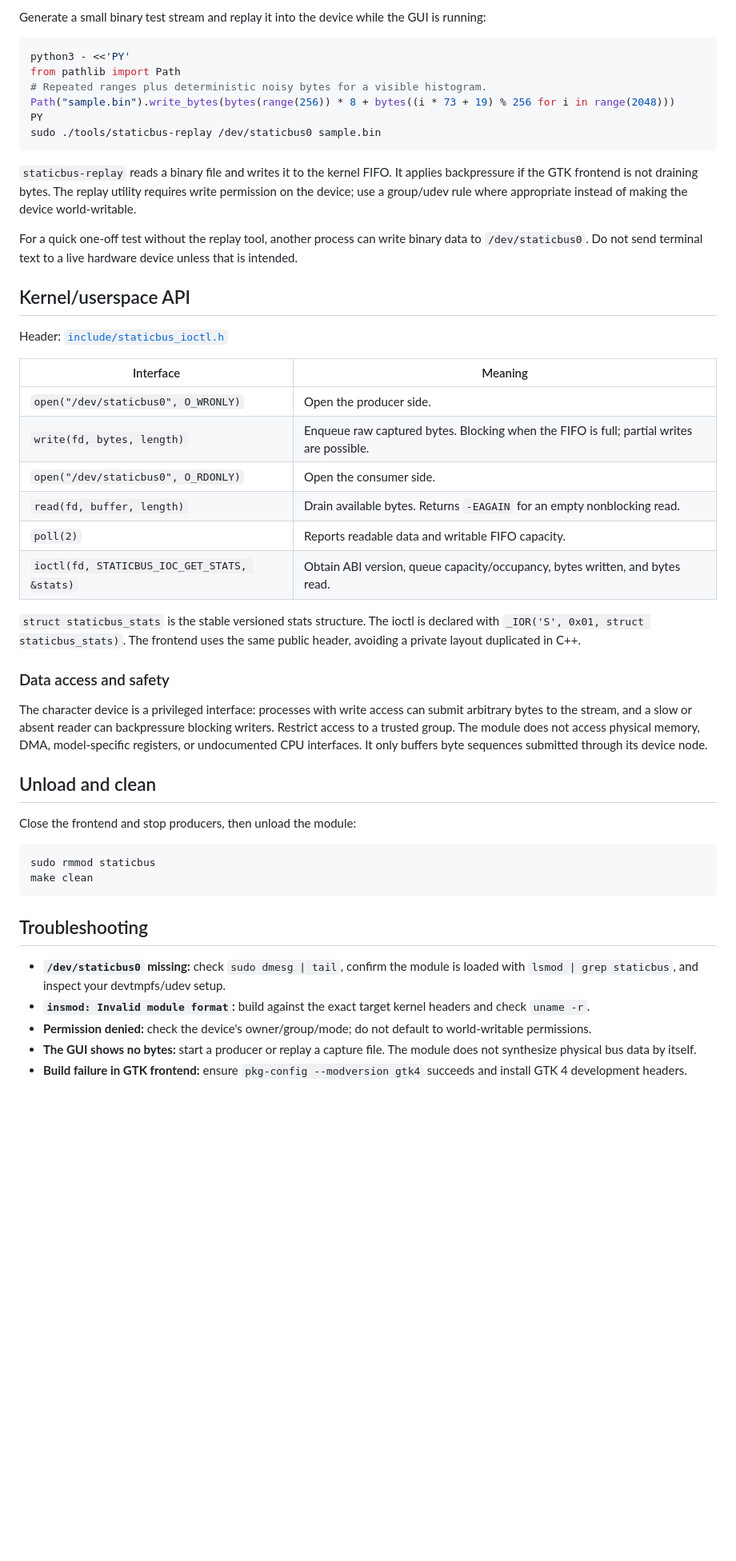
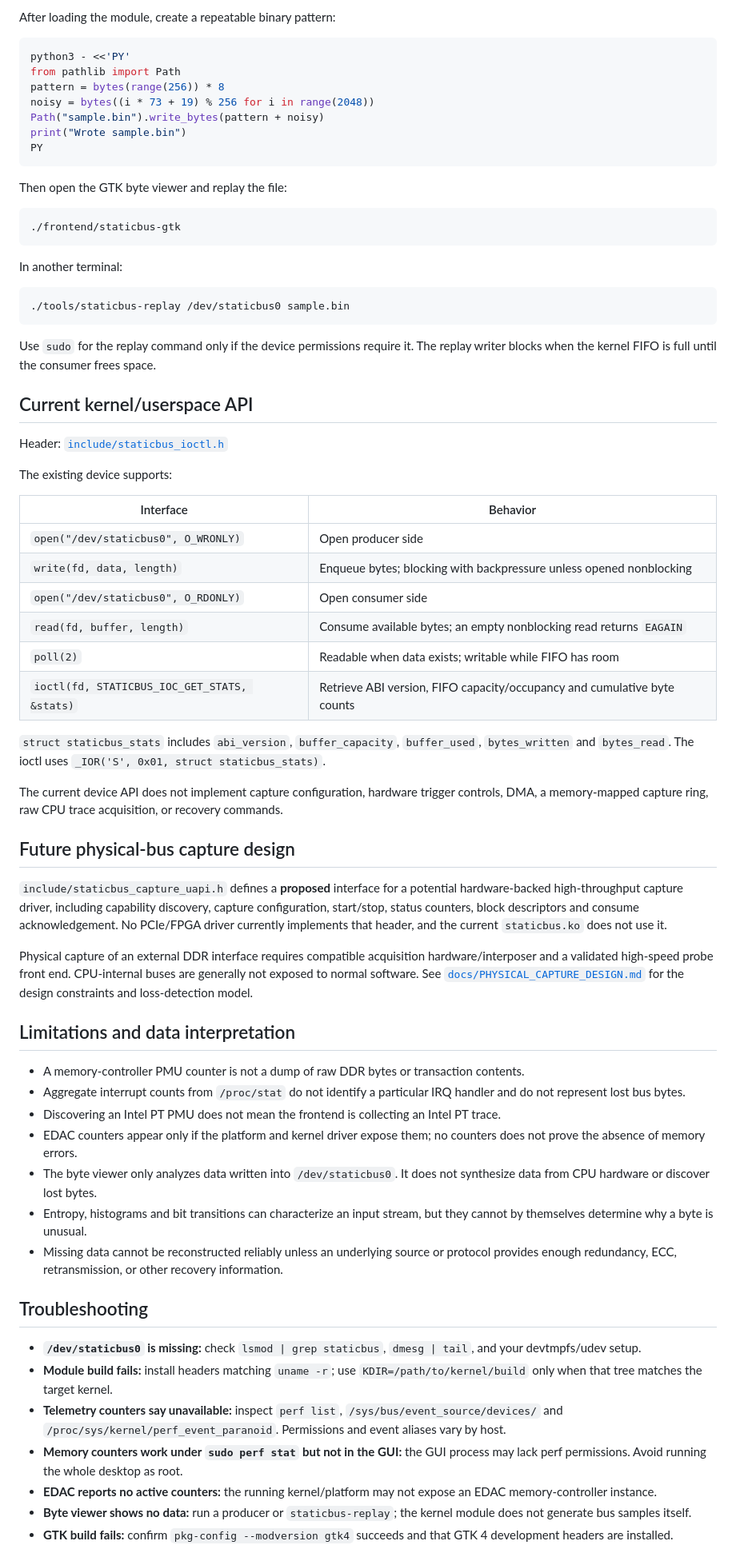
Before and after one commit to jordanlegare/static, a Markdown page: README.md, the part around one of its changes. Shown at 80% size. Drawn GitHub-style; blank space fills up the shorter version.

Commit message:
Rewrite README to match implemented code and limitations

````diff
--- a/README.md
+++ b/README.md
@@ -158,52 +236,72 @@ The UI reconnects periodically if the device is not yet available. “Pause view
 
-Generate a small binary test stream and replay it into the device while the GUI is running:
+After loading the module, create a repeatable binary pattern:
 
 ```sh
 python3 - <<'PY'
 from pathlib import Path
-# Repeated ranges plus deterministic noisy bytes for a visible histogram.
-Path("sample.bin").write_bytes(bytes(range(256)) * 8 + bytes((i * 73 + 19) % 256 for i in range(2048)))
+pattern = bytes(range(256)) * 8
+noisy = bytes((i * 73 + 19) % 256 for i in range(2048))
+Path("sample.bin").write_bytes(pattern + noisy)
+print("Wrote sample.bin")
 PY
-sudo ./tools/staticbus-replay /dev/staticbus0 sample.bin
 ```
 
-`staticbus-replay` reads a binary file and writes it to the kernel FIFO. It applies backpressure if the GTK frontend is not draining bytes. The replay utility requires write permission on the device; use a group/udev rule where appropriate instead of making the device world-writable.
+Then open the GTK byte viewer and replay the file:
 
-For a quick one-off test without the replay tool, another process can write binary data to `/dev/staticbus0`. Do not send terminal text to a live hardware device unless that is intended.
+```sh
+./frontend/staticbus-gtk
+```
 
-## Kernel/userspace API
+In another terminal:
+
+```sh
+./tools/staticbus-replay /dev/staticbus0 sample.bin
+```
+
+Use `sudo` for the replay command only if the device permissions require it. The replay writer blocks when the kernel FIFO is full until the consumer frees space.
+
+## Current kernel/userspace API
 
 Header: [`include/staticbus_ioctl.h`](include/staticbus_ioctl.h)
 
-| Interface | Meaning |
+The existing device supports:
+
+| Interface | Behavior |
 |---|---|
-| `open("/dev/staticbus0", O_WRONLY)` | Open the producer side. |
-| `write(fd, bytes, length)` | Enqueue raw captured bytes. Blocking when the FIFO is full; partial writes are possible. |
-| `open("/dev/staticbus0", O_RDONLY)` | Open the consumer side. |
-| `read(fd, buffer, length)` | Drain available bytes. Returns `-EAGAIN` for an empty nonblocking read. |
-| `poll(2)` | Reports readable data and writable FIFO capacity. |
-| `ioctl(fd, STATICBUS_IOC_GET_STATS, &stats)` | Obtain ABI version, queue capacity/occupancy, bytes written, and bytes read. |
+| `open("/dev/staticbus0", O_WRONLY)` | Open producer side |
+| `write(fd, data, length)` | Enqueue bytes; blocking with backpressure unless opened nonblocking |
+| `open("/dev/staticbus0", O_RDONLY)` | Open consumer side |
+| `read(fd, buffer, length)` | Consume available bytes; an empty nonblocking read returns `EAGAIN` |
+| `poll(2)` | Readable when data exists; writable while FIFO has room |
+| `ioctl(fd, STATICBUS_IOC_GET_STATS, &stats)` | Retrieve ABI version, FIFO capacity/occupancy and cumulative byte counts |
 
-`struct staticbus_stats` is the stable versioned stats structure. The ioctl is declared with `_IOR('S', 0x01, struct staticbus_stats)`. The frontend uses the same public header, avoiding a private layout duplicated in C++.
+`struct staticbus_stats` includes `abi_version`, `buffer_capacity`, `buffer_used`, `bytes_written` and `bytes_read`. The ioctl uses `_IOR('S', 0x01, struct staticbus_stats)`.
 
-### Data access and safety
+The current device API does not implement capture configuration, hardware trigger controls, DMA, a memory-mapped capture ring, raw CPU trace acquisition, or recovery commands.
 
-The character device is a privileged interface: processes with write access can submit arbitrary bytes to the stream, and a slow or absent reader can backpressure blocking writers. Restrict access to a trusted group. The module does not access physical memory, DMA, model-specific registers, or undocumented CPU interfaces. It only buffers byte sequences submitted through its device node.
+## Future physical-bus capture design
 
-## Unload and clean
+`include/staticbus_capture_uapi.h` defines a **proposed** interface for a potential hardware-backed high-throughput capture driver, including capability discovery, capture configuration, start/stop, status counters, block descriptors and consume acknowledgement. No PCIe/FPGA driver currently implements that header, and the current `staticbus.ko` does not use it.
 
-Close the frontend and stop producers, then unload the module:
+Physical capture of an external DDR interface requires compatible acquisition hardware/interposer and a validated high-speed probe front end. CPU-internal buses are generally not exposed to normal software. See [`docs/PHYSICAL_CAPTURE_DESIGN.md`](docs/PHYSICAL_CAPTURE_DESIGN.md) for the design constraints and loss-detection model.
 
-```sh
-sudo rmmod staticbus
-make clean
-```
+## Limitations and data interpretation
+
+- A memory-controller PMU counter is not a dump of raw DDR bytes or transaction contents.
+- Aggregate interrupt counts from `/proc/stat` do not identify a particular IRQ handler and do not represent lost bus bytes.
+- Discovering an Intel PT PMU does not mean the frontend is collecting an Intel PT trace.
+- EDAC counters appear only if the platform and kernel driver expose them; no counters does not prove the absence of memory errors.
+- The byte viewer only analyzes data written into `/dev/staticbus0`. It does not synthesize data from CPU hardware or discover lost bytes.
+- Entropy, histograms and bit transitions can characterize an input stream, but they cannot by themselves determine why a byte is unusual.
+- Missing data cannot be reconstructed reliably unless an underlying source or protocol provides enough redundancy, ECC, retransmission, or other recovery information.
 
 ## Troubleshooting
 
-- **`/dev/staticbus0` missing:** check `sudo dmesg | tail`, confirm the module is loaded with `lsmod | grep staticbus`, and inspect your devtmpfs/udev setup.
-- **`insmod: Invalid module format`:** build against the exact target kernel headers and check `uname -r`.
-- **Permission denied:** check the device's owner/group/mode; do not default to world-writable permissions.
-- **The GUI shows no bytes:** start a producer or replay a capture file. The module does not synthesize physical bus data by itself.
-- **Build failure in GTK frontend:** ensure `pkg-config --modversion gtk4` succeeds and install GTK 4 development headers.
+- **`/dev/staticbus0` is missing:** check `lsmod | grep staticbus`, `dmesg | tail`, and your devtmpfs/udev setup.
+- **Module build fails:** install headers matching `uname -r`; use `KDIR=/path/to/kernel/build` only when that tree matches the target kernel.
+- **Telemetry counters say unavailable:** inspect `perf list`, `/sys/bus/event_source/devices/` and `/proc/sys/kernel/perf_event_paranoid`. Permissions and event aliases vary by host.
+- **Memory counters work under `sudo perf stat` but not in the GUI:** the GUI process may lack perf permissions. Avoid running the whole desktop as root.
+- **EDAC reports no active counters:** the running kernel/platform may not expose an EDAC memory-controller instance.
+- **Byte viewer shows no data:** run a producer or `staticbus-replay`; the kernel module does not generate bus samples itself.
+- **GTK build fails:** confirm `pkg-config --modversion gtk4` succeeds and that GTK 4 development headers are installed.
 
````
Also changed, not shown: other parts of README.md (+156 -76 lines).
